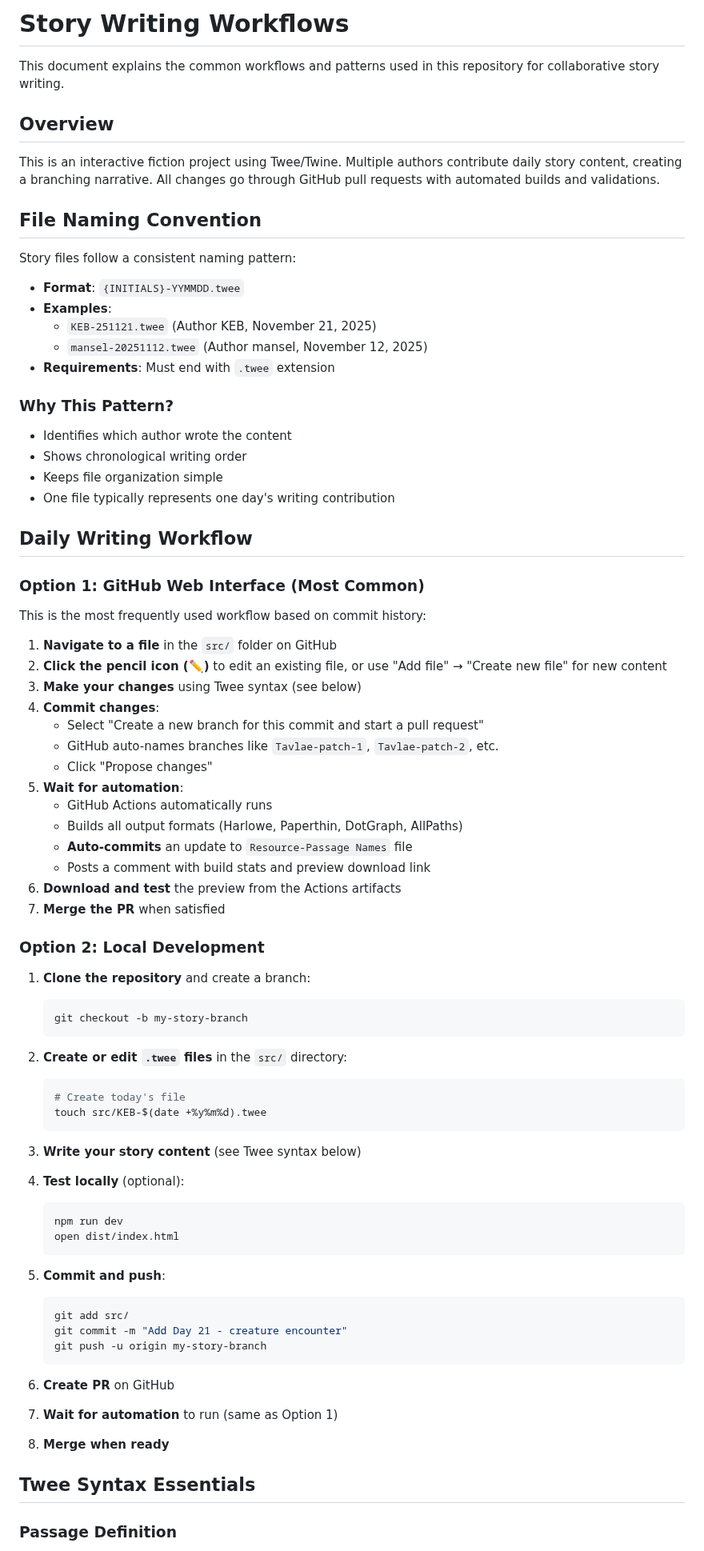
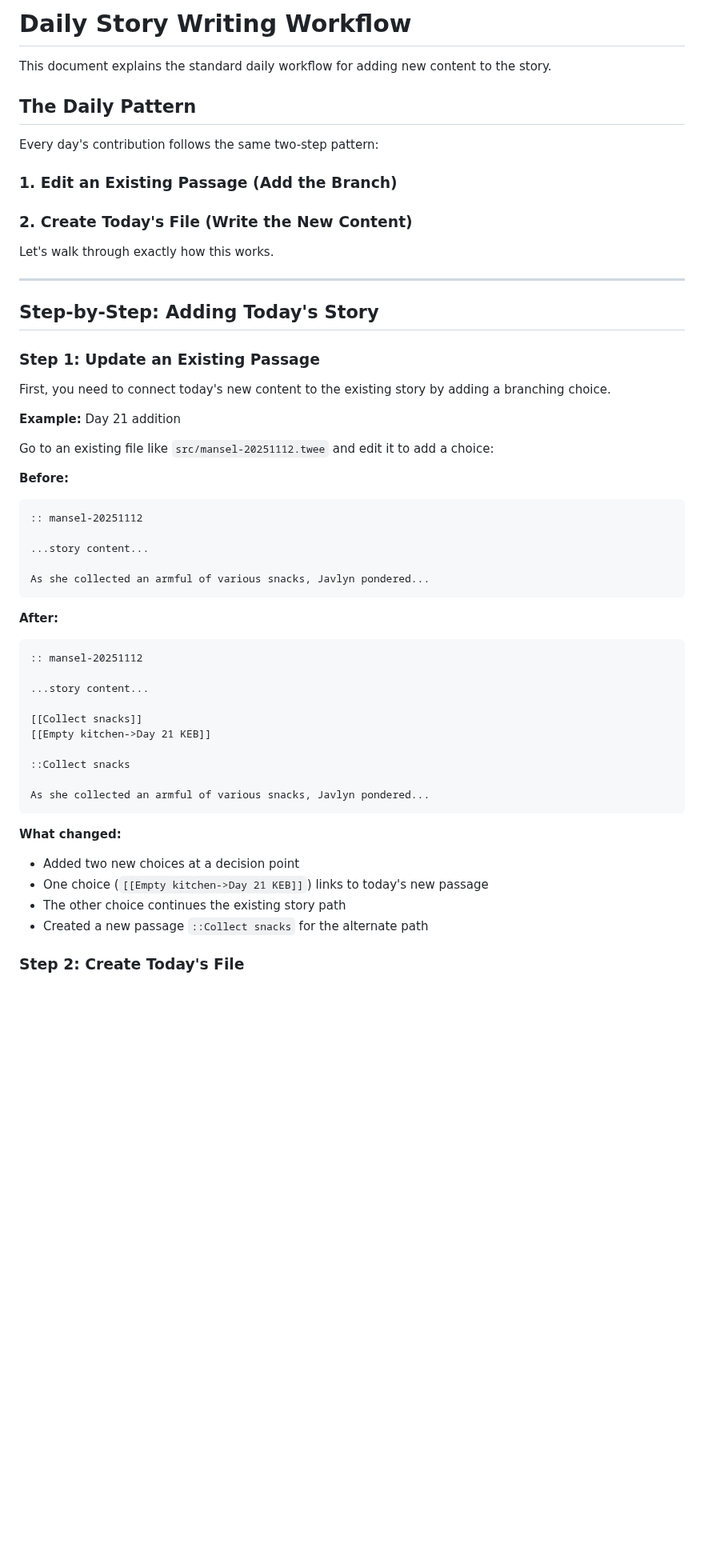
Before and after one commit to michaelansel/NaNoWriMo2025, a Markdown page: WORKFLOWS.md, the part around one of its changes. Shown at 80% size. GitHub-like rendering; blank space fills up the shorter version.

````diff
--- a/WORKFLOWS.md
+++ b/WORKFLOWS.md
@@ -1,82 +1,56 @@
-# Story Writing Workflows
+# Daily Story Writing Workflow
 
-This document explains the common workflows and patterns used in this repository for collaborative story writing.
+This document explains the standard daily workflow for adding new content to the story.
 
-## Overview
+## The Daily Pattern
 
-This is an interactive fiction project using Twee/Twine. Multiple authors contribute daily story content, creating a branching narrative. All changes go through GitHub pull requests with automated builds and validations.
+Every day's contribution follows the same two-step pattern:
 
-## File Naming Convention
+### 1. Edit an Existing Passage (Add the Branch)
+### 2. Create Today's File (Write the New Content)
 
-Story files follow a consistent naming pattern:
+Let's walk through exactly how this works.
 
-- **Format**: `{INITIALS}-YYMMDD.twee`
-- **Examples**:
-  - `KEB-251121.twee` (Author KEB, November 21, 2025)
-  - `mansel-20251112.twee` (Author mansel, November 12, 2025)
-- **Requirements**: Must end with `.twee` extension
+---
 
-### Why This Pattern?
+## Step-by-Step: Adding Today's Story
 
-- Identifies which author wrote the content
-- Shows chronological writing order
-- Keeps file organization simple
-- One file typically represents one day's writing contribution
+### Step 1: Update an Existing Passage
 
-## Daily Writing Workflow
+First, you need to connect today's new content to the existing story by adding a branching choice.
 
-### Option 1: GitHub Web Interface (Most Common)
+**Example:** Day 21 addition
 
-This is the most frequently used workflow based on commit history:
+Go to an existing file like `src/mansel-20251112.twee` and edit it to add a choice:
 
-1. **Navigate to a file** in the `src/` folder on GitHub
-2. **Click the pencil icon (✏️)** to edit an existing file, or use "Add file" → "Create new file" for new content
-3. **Make your changes** using Twee syntax (see below)
-4. **Commit changes**:
-   - Select "Create a new branch for this commit and start a pull request"
-   - GitHub auto-names branches like `Tavlae-patch-1`, `Tavlae-patch-2`, etc.
-   - Click "Propose changes"
-5. **Wait for automation**:
-   - GitHub Actions automatically runs
-   - Builds all output formats (Harlowe, Paperthin, DotGraph, AllPaths)
-   - **Auto-commits** an update to `Resource-Passage Names` file
-   - Posts a comment with build stats and preview download link
-6. **Download and test** the preview from the Actions artifacts
-7. **Merge the PR** when satisfied
+**Before:**
+```twee
+:: mansel-20251112
 
-### Option 2: Local Development
+...story content...
 
-1. **Clone the repository** and create a branch:
-   ```bash
-   git checkout -b my-story-branch
-   ```
+As she collected an armful of various snacks, Javlyn pondered...
+```
 
-2. **Create or edit `.twee` files** in the `src/` directory:
-   ```bash
-   # Create today's file
-   touch src/KEB-$(date +%y%m%d).twee
-   ```
+**After:**
+```twee
+:: mansel-20251112
 
-3. **Write your story content** (see Twee syntax below)
+...story content...
 
-4. **Test locally** (optional):
-   ```bash
-   npm run dev
-   open dist/index.html
-   ```
+[[Collect snacks]]
+[[Empty kitchen->Day 21 KEB]]
 
-5. **Commit and push**:
-   ```bash
-   git add src/
-   git commit -m "Add Day 21 - creature encounter"
-   git push -u origin my-story-branch
-   ```
+::Collect snacks
 
-6. **Create PR** on GitHub
-7. **Wait for automation** to run (same as Option 1)
-8. **Merge when ready**
+As she collected an armful of various snacks, Javlyn pondered...
+```
 
-## Twee Syntax Essentials
+**What changed:**
+- Added two new choices at a decision point
+- One choice (`[[Empty kitchen->Day 21 KEB]]`) links to today's new passage
+- The other choice continues the existing story path
+- Created a new passage `::Collect snacks` for the alternate path
 
-### Passage Definition
+### Step 2: Create Today's File
 
````
Also changed, not shown: other parts of WORKFLOWS.md (+245 -245 lines).
